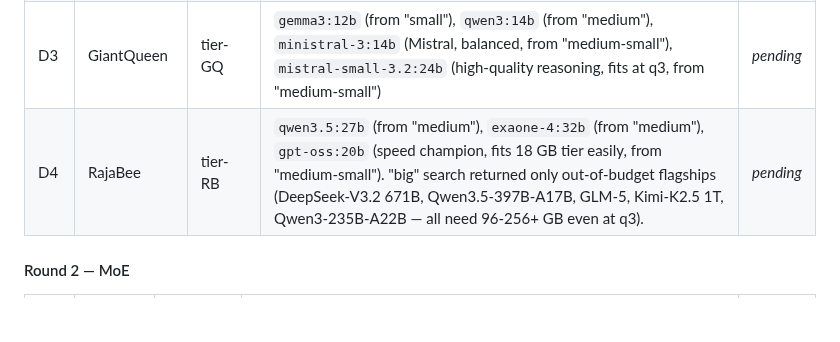
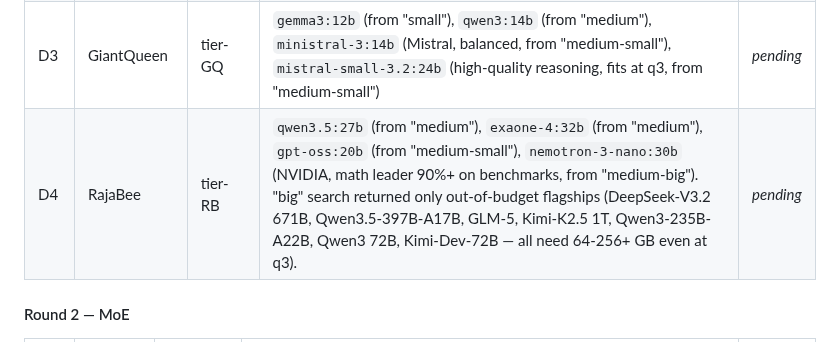
Before and after one commit to strulovitz/KillerBee, a Markdown page: PHASE3_LINUX_VM_SETUP.md, the part around the change. Drawn GitHub-style; blank space fills up the shorter version.

Commit message:
Phase 3: 'medium-big' adds Nemotron 3 Nano 30B (NVIDIA math leader); dense round complete

```diff
--- a/PHASE3_LINUX_VM_SETUP.md
+++ b/PHASE3_LINUX_VM_SETUP.md
@@ -219,7 +219,7 @@ Categories per round are chosen so that each tier (Worker / DwarfQueen / GiantQu
 | D1 | Worker | tier-W | `phi-4-mini:3.8b` (Microsoft, reasoning king under 4B), `qwen3:1.7b` (efficiency breakthrough), `deepseek-r1-distill-qwen:1.5b` (CoT thinking tiny), `smollm3:3b` (HF, balanced) — from "small" search | _pending_ |
 | D2 | DwarfQueen | tier-DQ | `qwen3:7b` (coding specialist), `mistral-small-3:7b` (structured outputs, fast), `qwen2.5-coder:7b` (agentic coding) — from "small" search | _pending_ |
 | D3 | GiantQueen | tier-GQ | `gemma3:12b` (from "small"), `qwen3:14b` (from "medium"), `ministral-3:14b` (Mistral, balanced, from "medium-small"), `mistral-small-3.2:24b` (high-quality reasoning, fits at q3, from "medium-small") | _pending_ |
-| D4 | RajaBee | tier-RB | `qwen3.5:27b` (from "medium"), `exaone-4:32b` (from "medium"), `gpt-oss:20b` (speed champion, fits 18 GB tier easily, from "medium-small"). "big" search returned only out-of-budget flagships (DeepSeek-V3.2 671B, Qwen3.5-397B-A17B, GLM-5, Kimi-K2.5 1T, Qwen3-235B-A22B — all need 96-256+ GB even at q3). | _pending_ |
+| D4 | RajaBee | tier-RB | `qwen3.5:27b` (from "medium"), `exaone-4:32b` (from "medium"), `gpt-oss:20b` (from "medium-small"), `nemotron-3-nano:30b` (NVIDIA, math leader 90%+ on benchmarks, from "medium-big"). "big" search returned only out-of-budget flagships (DeepSeek-V3.2 671B, Qwen3.5-397B-A17B, GLM-5, Kimi-K2.5 1T, Qwen3-235B-A22B, Qwen3 72B, Kimi-Dev-72B — all need 64-256+ GB even at q3). | _pending_ |
 
 #### Round 2 — MoE
 
```
